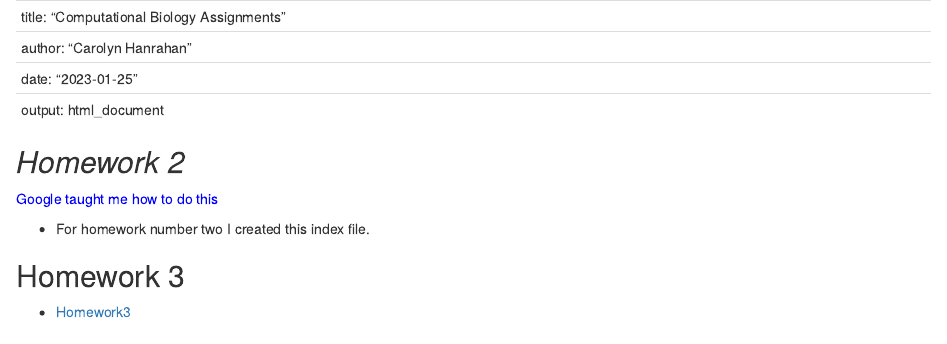
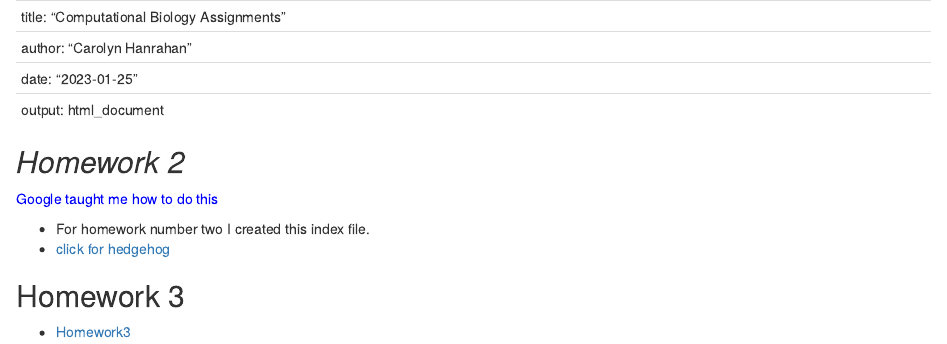
Before and after one commit to carolyn-hanrahan/HanrahanBio381, an R Markdown document (index.Rmd): the page in a window 1100 px wide, from its top. The pictures show the output file index.html that the author committed with the source, opened offline.

Commit message:
update html and rmd file for site

```diff
--- a/index.Rmd
+++ b/index.Rmd
@@ -11,6 +11,7 @@ output: html_document
 
 
 - For homework number two I created this index file.
+- [click for hedgehog](hedgehog1.jpg)
 
 ## Homework 3
 
```
Also changed, not shown: hedgehog1.jpg (added), index.html.
